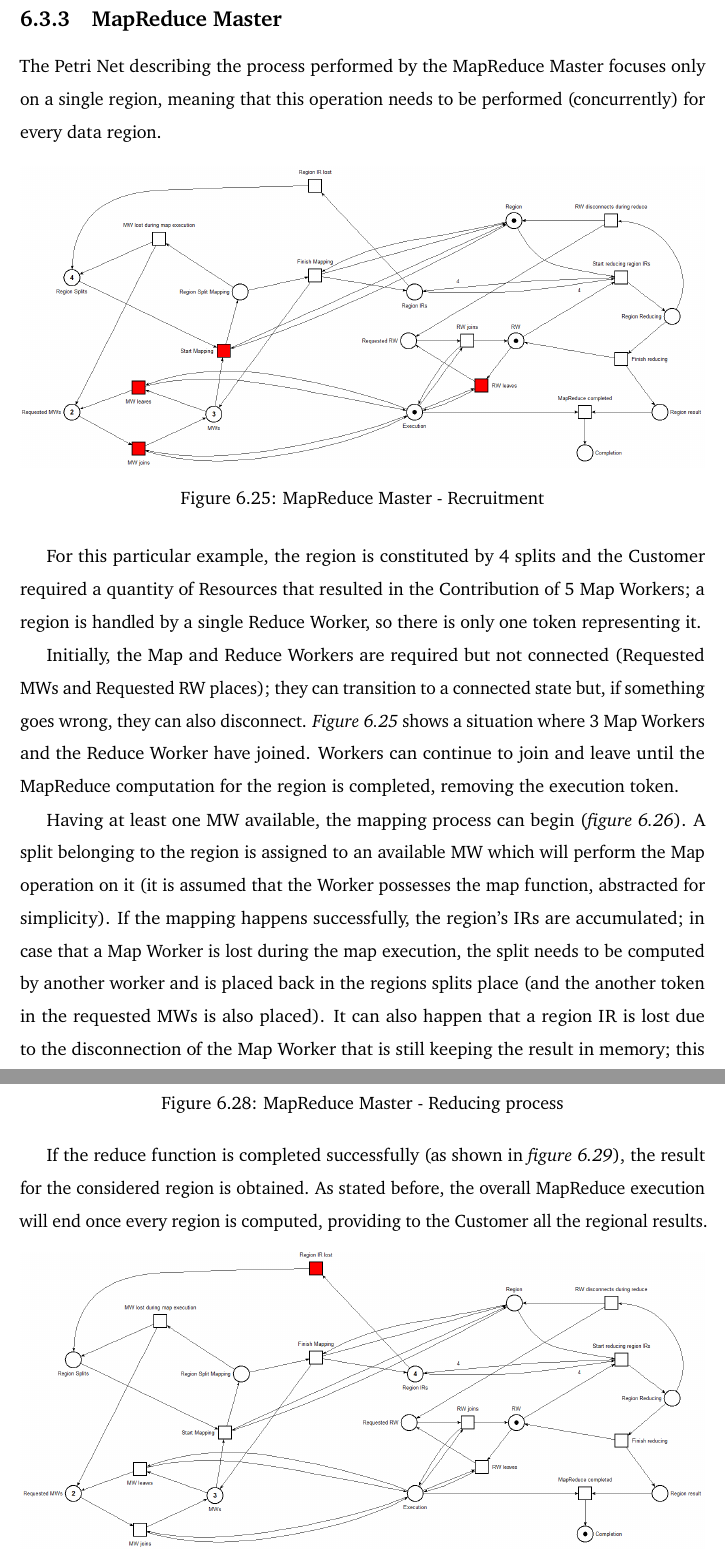
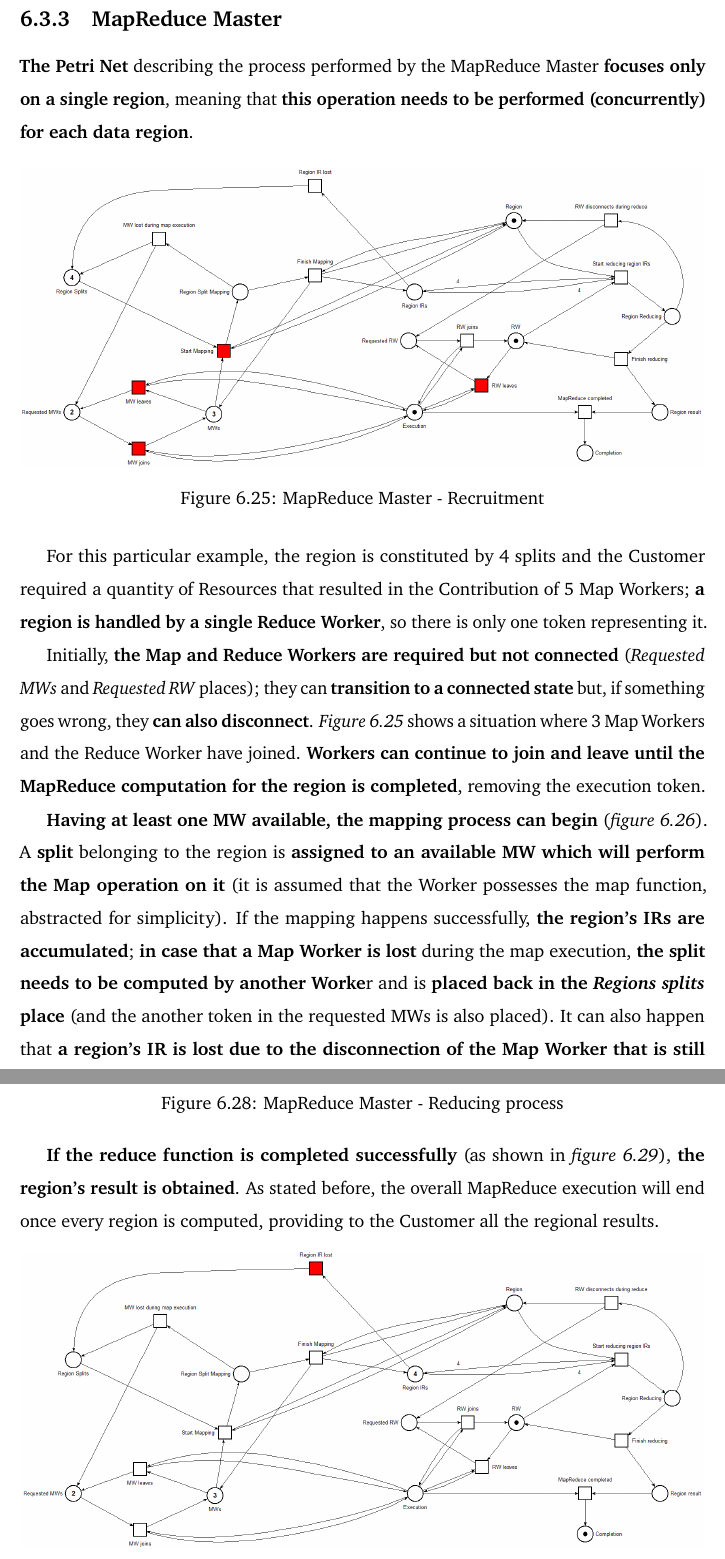
Before and after one commit to Tale152/master-thesis, a LaTeX thesis (main.tex, which reads document/chapters/chapter_6/sections/3_mapreduce_service.tex): two parts of pages 106 and 108 of 111, joined at a grey line, cut so that both start at the same text. Compiled offline with pdfLaTeX.

Commit message:
highlighted 6.3.3

```diff
--- a/document/chapters/chapter_6/sections/3_mapreduce_service.tex
+++ b/document/chapters/chapter_6/sections/3_mapreduce_service.tex
@@ -81,7 +81,7 @@ As the Map Worker's process, \textbf{a connection to the MapReduce Master is est
 \end{figure}
 
 \subsection{MapReduce Master}
-The Petri Net describing the process performed by the MapReduce Master focuses only on a single region, meaning that this operation needs to be performed (concurrently) for every data region.
+\textbf{The Petri Net} describing the process performed by the MapReduce Master \textbf{focuses only on a single region}, meaning that \textbf{this operation needs to be performed (concurrently) for each data region}.
 \begin{figure}[!ht]
     \centering
     \includegraphics[width=\linewidth]{document/chapters/chapter_6/images/master_petri_net_1.png}
@@ -89,12 +89,12 @@ The Petri Net describing the process performed by the MapReduce Master focuses o
     \label{fig:master_petri_net_1}
 \end{figure}
 
-For this particular example, the region is constituted by 4 splits and the Customer required a quantity of Resources that resulted in the Contribution of 5 Map Workers; a region is handled by a single Reduce Worker, so there is only one token representing it.
+For this particular example, the region is constituted by 4 splits and the Customer required a quantity of Resources that resulted in the Contribution of 5 Map Workers; \textbf{a region is handled by a single Reduce Worker}, so there is only one token representing it.
 
-Initially, the Map and Reduce Workers are required but not connected (Requested MWs and Requested RW places); they can transition to a connected state but, if something goes wrong, they can also disconnect. \textit{Figure \ref{fig:master_petri_net_1}} shows a situation where 3 Map Workers and the Reduce Worker have joined. Workers can continue to join and leave until the MapReduce computation for the region is completed, removing the execution token.
+Initially, \textbf{the Map and Reduce Workers are required but not connected} (\textit{Requested MWs} and \textit{Requested RW} places); they can \textbf{transition to a connected state} but, if something goes wrong, they \textbf{can also disconnect}. \textit{Figure \ref{fig:master_petri_net_1}} shows a situation where 3 Map Workers and the Reduce Worker have joined. \textbf{Workers can continue to join and leave until the MapReduce computation for the region is completed}, removing the execution token.
 
-Having at least one MW available, the mapping process can begin (\textit{figure \ref{fig:master_petri_net_2}}). A split belonging to the region is assigned to an available MW which will perform the Map operation on it (it is assumed that the Worker possesses the map function, abstracted for simplicity). If the mapping happens successfully, the region's IRs are accumulated; in case that a Map Worker is lost during the map execution, the split needs to be computed by another worker and is placed back in the regions splits place (and the another token in the requested MWs is also placed).
-It can also happen that a region IR is lost due to the disconnection of the Map Worker that is still keeping the result in memory; this occurrence also adds again said split in the region splits that still needs to be mapped (since its IR is unreachable).
+\textbf{Having at least one MW available, the mapping process can begin} (\textit{figure \ref{fig:master_petri_net_2}}). A \textbf{split} belonging to the region is \textbf{assigned to an available MW which will perform the Map operation on it} (it is assumed that the Worker possesses the map function, abstracted for simplicity). If the mapping happens successfully, \textbf{the region's IRs are accumulated}; \textbf{in case that a Map Worker is lost} during the map execution, \textbf{the split needs to be computed by another Worke}r and is \textbf{placed back in the \textit{Regions splits} place} (and the another token in the requested MWs is also placed).
+It can also happen that \textbf{a region's IR is lost due to the disconnection of the Map Worker that is still keeping the result in memory}; this occurrence also \textbf{adds again said split in the \textit{Region splits}} that still needs to be mapped (since its IR is unreachable).
 
 \begin{figure}[!ht]
     \centering
@@ -123,7 +123,7 @@ While the reduce function is being applied, the region token is removed due to t
     \label{fig:master_petri_net_4}
 \end{figure}
 
-If the reduce function is completed successfully (as shown in \textit{figure \ref{fig:master_petri_net_5}}), the result for the considered region is obtained. As stated before, the overall MapReduce execution will end once every region is computed, providing to the Customer all the regional results.
+\textbf{If the reduce function is completed successfully} (as shown in \textit{figure \ref{fig:master_petri_net_5}}), \textbf{the region's result is obtained}. As stated before, the overall MapReduce execution will end once every region is computed, providing to the Customer all the regional results.
 
 \begin{figure}[!ht]
     \centering
```
Also changed, not shown: document/chapters/chapter_6/sections/3_mapreduce_service.tex (4 more changed lines).
